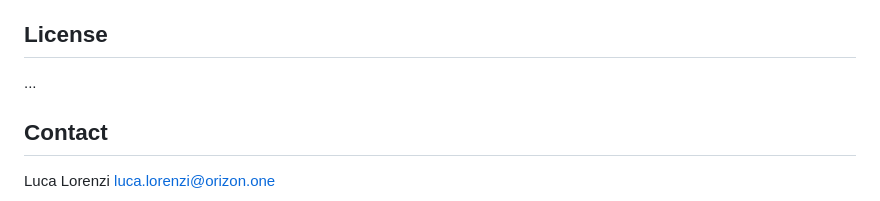
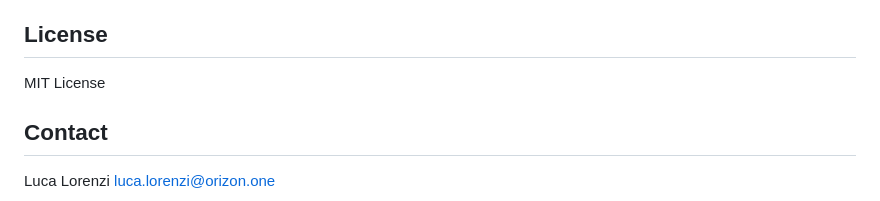
Before and after one commit to Lxsanto/Orizon_Report_Dashboard, a Markdown page: README.md, the part around the change. Drawn GitHub-style.

```diff
--- a/README.md
+++ b/README.md
@@ -73,7 +73,7 @@ Contributions to the Orizon Security Dashboard are welcome. Please follow these
 5. Open a Pull Request
 
 ## License
-...
+MIT License
 
 ## Contact
 Luca Lorenzi luca.lorenzi@orizon.one
```
